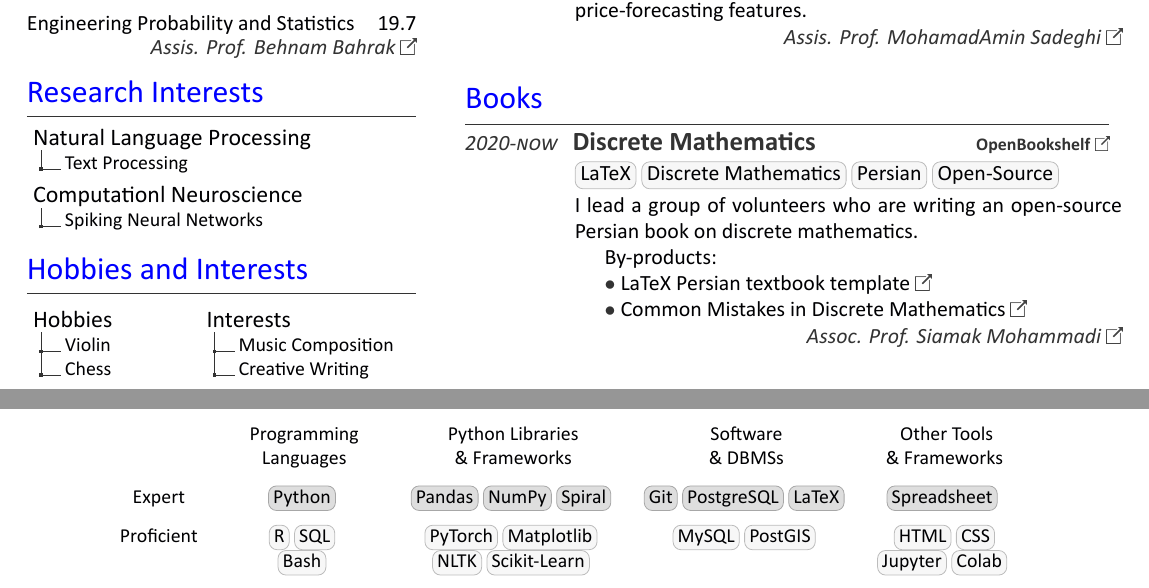
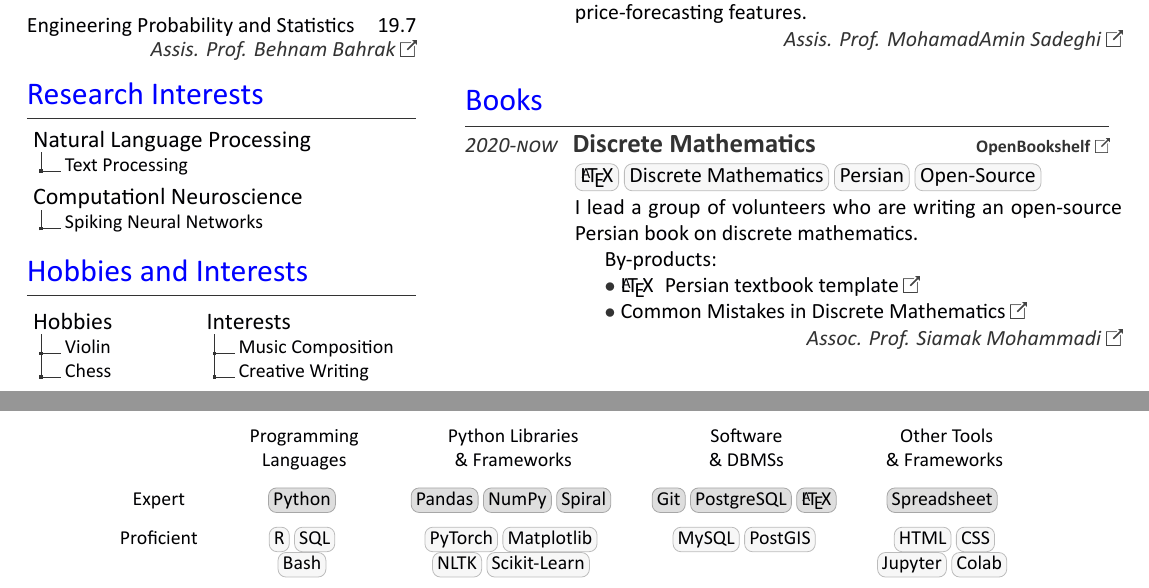
Before and after one commit to TheShayegh/TheShayegh.github.io, a LaTeX CV (CV/BehzadShayegh.tex): two parts of pages 1 and 2 of 3, joined at a grey line, cut so that both start at the same text. Compiled offline with XeLaTeX.

Commit message:
LaTeX -> \LaTeX

```diff
--- a/CV/BehzadShayegh.tex
+++ b/CV/BehzadShayegh.tex
@@ -229,13 +229,13 @@
 	\noindent
 	\hspace{5em}%
 	\begin{minipage}{0.85\textwidth\vspace{2pt}}
-		\cvtag{LaTeX}\cvtag{Discrete Mathematics}\cvtag{Persian}\cvtag{Open-Source}\vspace{3pt}\\
+		\cvtag{\LaTeX}\cvtag{Discrete Mathematics}\cvtag{Persian}\cvtag{Open-Source}\vspace{3pt}\\
 		\begin{justifying}
 			I lead a group of volunteers who are writing an open-source Persian book on discrete mathematics.
 
 			By-products:
 
-			$\bullet$ \href{https://github.com/OpenBookshelf/PersianTextbookTemplate/tree/85b764df21d5abfdb9daab64dee7840791631bf5}{LaTeX Persian textbook template \includegraphics[width=8pt]{icons/redirect.png}}
+			$\bullet$ \href{https://github.com/OpenBookshelf/PersianTextbookTemplate/tree/85b764df21d5abfdb9daab64dee7840791631bf5}{\LaTeX\; Persian textbook template \includegraphics[width=8pt]{icons/redirect.png}}
 
 			$\bullet$ \href{https://github.com/soudabemhashemi/Common-Mistakes-in-Discrete-Mathematics}{Common Mistakes in Discrete Mathematics \includegraphics[width=8pt]{icons/redirect.png}}\\
 
@@ -445,7 +445,7 @@
 	\begin{tabular}{ c c c c c c }
 				& {Programming} 						& {Python Libraries} 							& {Software} 									& {Other Tools} 					\\
 				& {Languages}   						& {\& Frameworks}    							& {\& DBMSs} 									& {\& Frameworks} 					\vspace{7pt}\\
-	{Expert}    & \dcvtag{Python}			 			& \dcvtag{Pandas}\dcvtag{NumPy}\dcvtag{Spiral}	& \dcvtag{Git}\dcvtag{PostgreSQL}\dcvtag{LaTeX}	& \dcvtag{Spreadsheet}				\vspace{7pt}\\
+	{Expert}    & \dcvtag{Python}			 			& \dcvtag{Pandas}\dcvtag{NumPy}\dcvtag{Spiral}	& \dcvtag{Git}\dcvtag{PostgreSQL}\dcvtag{\LaTeX}	& \dcvtag{Spreadsheet}				\vspace{7pt}\\
 	{Proficient}& \cvtag{R}\cvtag{SQL}	 				& \cvtag{PyTorch}\cvtag{Matplotlib}				& \cvtag{MySQL}\cvtag{PostGIS}					& \cvtag{HTML}\cvtag{CSS}			\\
 				& \cvtag{Bash}			 				& \cvtag{NLTK}\cvtag{Scikit-Learn}				& 												& \cvtag{Jupyter}\cvtag{Colab}		\vspace{7pt}\\
 	{Familiar} 	& \dcvtag{C++}\dcvtag{C}\dcvtag{Java} 	& \dcvtag{Keras}\dcvtag{BindsNET} 				& \dcvtag{Q-GIS}								& \dcvtag{ReactJS}\dcvtag{VueJS}	\\
```
Also changed, not shown: CV/BehzadShayegh.pdf.
